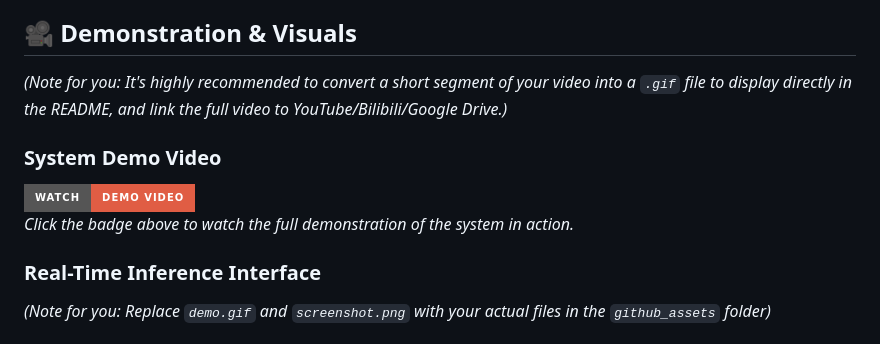
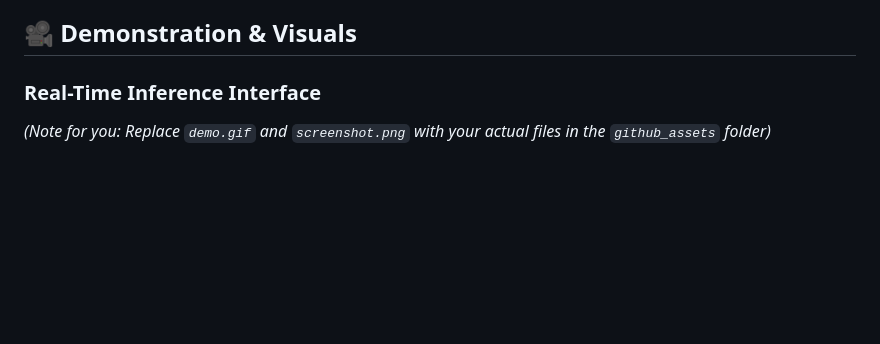
Before and after one commit to chls1030/Deepfake-Detection-System, a Markdown page: README.md, the part around the change. GitHub-like rendering; badges without logos; blank space fills up the shorter version.

```diff
--- a/README.md
+++ b/README.md
@@ -12,11 +12,7 @@
 With the rapid proliferation of hyper-realistic AI-generated media, detecting manipulated facial videos (Deepfakes) has become a critical challenge in multimedia forensics. This project tackles the problem by deploying a Spatio-Temporal neural network architecture. My objective was to bridge the gap between complex backend AI models and practical usability by engineering a robust, fully containerized web interface for real-time video inference and visualization.
 
 ## 🎥 Demonstration & Visuals
-*(Note for you: It's highly recommended to convert a short segment of your video into a `.gif` file to display directly in the README, and link the full video to YouTube/Bilibili/Google Drive.)*
 
-### System Demo Video
-[![Watch the video](https://img.shields.io/badge/Watch-Demo_Video-red?style=for-the-badge&logo=youtube)](YOUR_VIDEO_LINK_HERE)
-*Click the badge above to watch the full demonstration of the system in action.*
 
 ### Real-Time Inference Interface
 *(Note for you: Replace `demo.gif` and `screenshot.png` with your actual files in the `github_assets` folder)*
```
